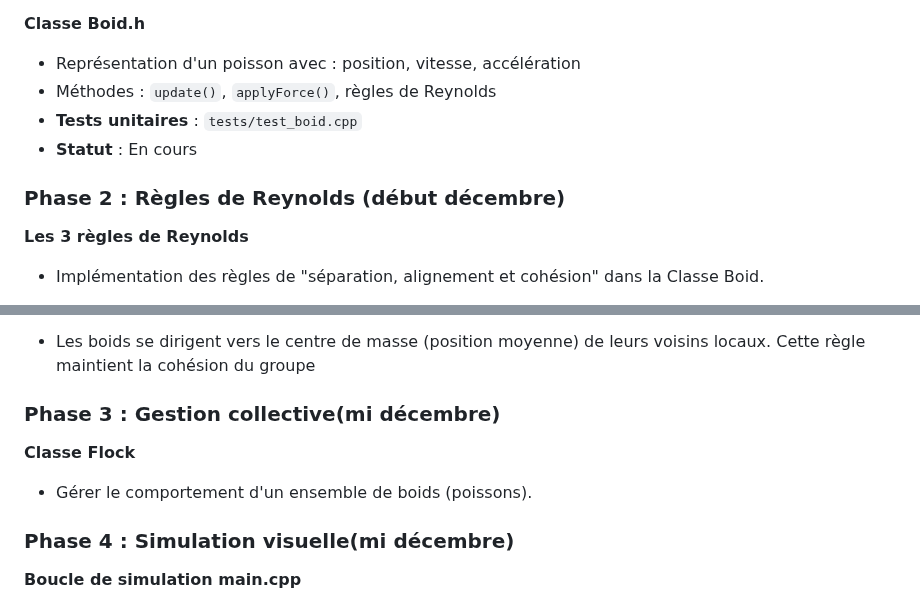
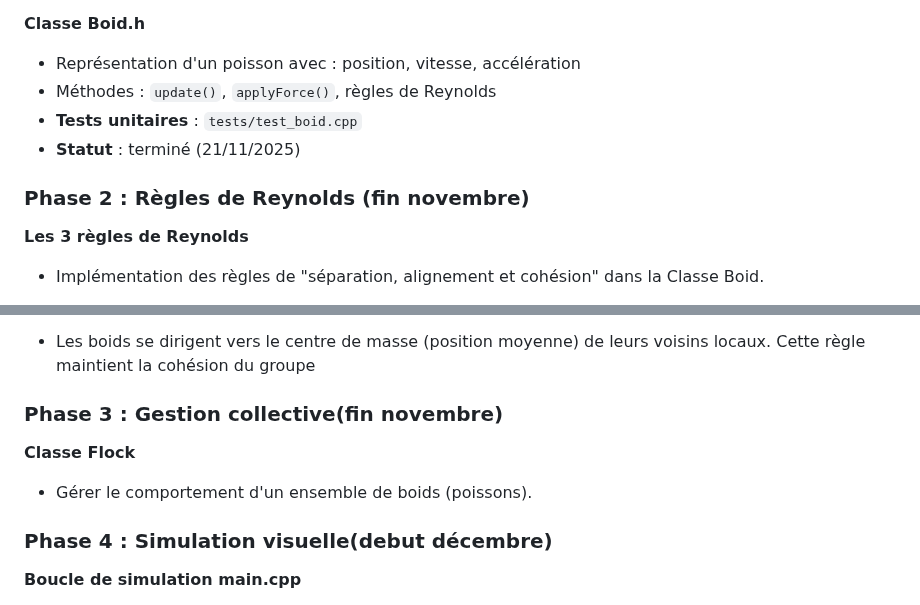
Before and after one commit to iramyas/Mod-lisation-et-simulation-distribu-e-du-mouvement-d-un-banc-de-poissons, a Markdown page: README.md, 2 parts joined by grey strips. GitHub-like rendering.

Commit message:
Partie 2 finie

```diff
--- a/README.md
+++ b/README.md
@@ -69,9 +69,9 @@ Le but est de concevoir et de mettre en œuvre un simulateur distribué reprodui
 - Représentation d'un poisson avec : position, vitesse, accélération
 - Méthodes : `update()`, `applyForce()`, règles de Reynolds
 - **Tests unitaires** : `tests/test_boid.cpp`
-- **Statut** : En cours
+- **Statut** : terminé (21/11/2025)
 
-### **Phase 2 : Règles de Reynolds** (début décembre)
+### **Phase 2 : Règles de Reynolds** (fin novembre)
 
 **Les 3 règles de Reynolds**
 - Implémentation des règles de "séparation, alignement et cohésion" dans la Classe Boid.
@@ -85,12 +85,12 @@ Le but est de concevoir et de mettre en œuvre un simulateur distribué reprodui
 **Cohésion**
 - Les boids se dirigent vers le centre de masse (position moyenne) de leurs voisins locaux. Cette règle maintient la cohésion du groupe
 
-### **Phase 3 : Gestion collective**(mi décembre)
+### **Phase 3 : Gestion collective**(fin novembre)
 
 **Classe Flock**
 - Gérer le comportement d'un ensemble de boids (poissons).
 
-### **Phase 4 : Simulation visuelle**(mi décembre)
+### **Phase 4 : Simulation visuelle**(debut décembre)
 
 **Boucle de simulation main.cpp**
 - On utilisera SFML (Simple and Fast Multimedia Library) pour faire les premières simulations en 2D, on testera sur de petites quantités de poissons en faisant varier les forces sur les boids pour vérifier le comportement.
```
